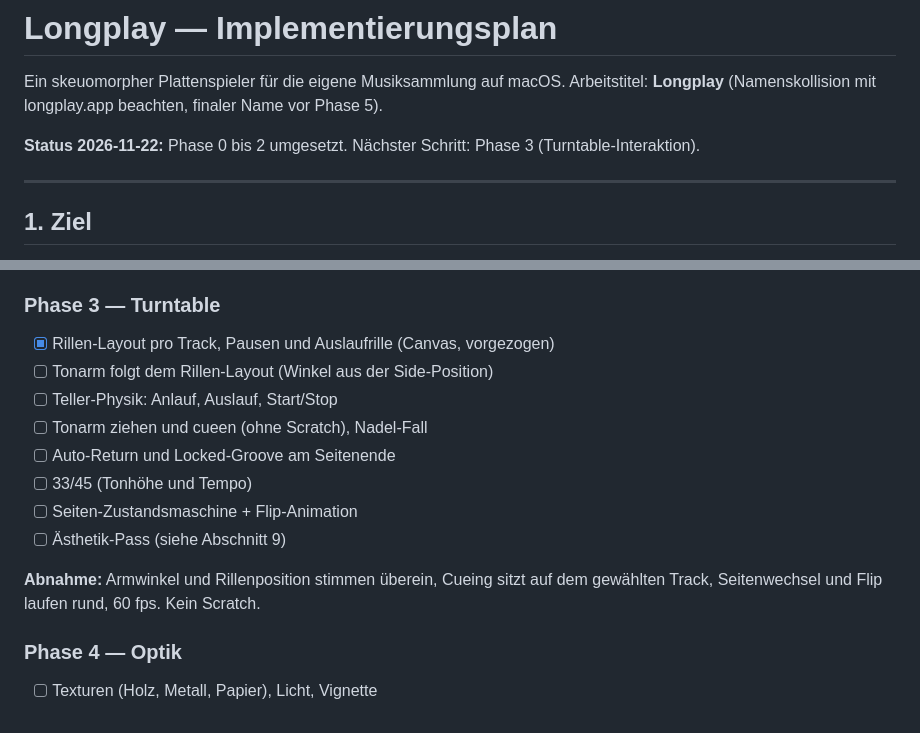
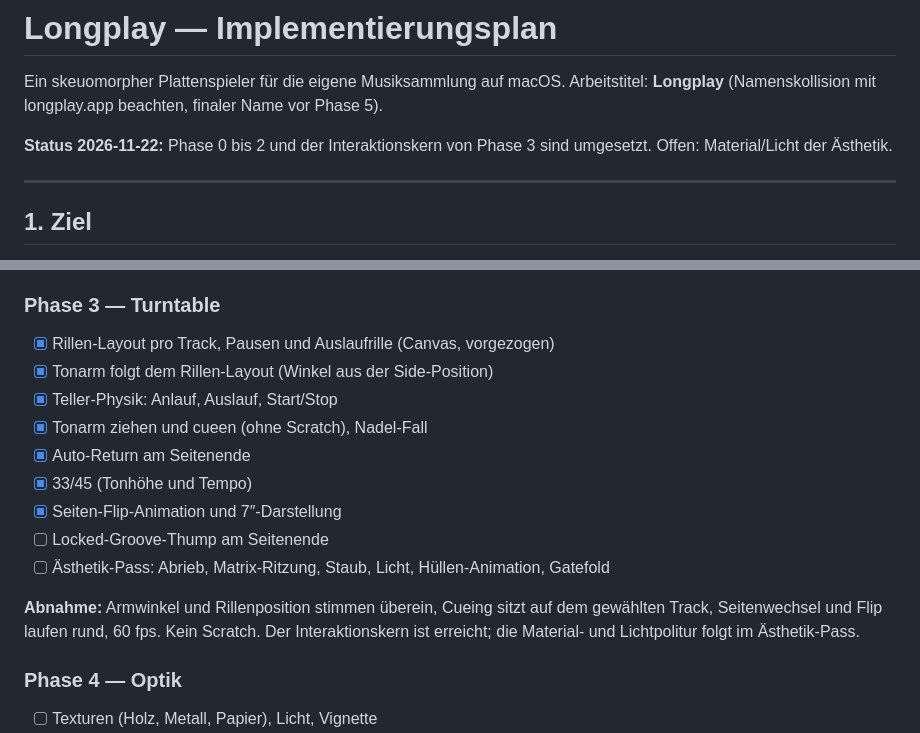
Before and after one commit to KyrionKS/longplay, a Markdown page: PLAN.md, 2 parts joined by grey strips. Rendered like a GitHub page.

```diff
--- a/PLAN.md
+++ b/PLAN.md
@@ -3,7 +3,7 @@
 Ein skeuomorpher Plattenspieler für die eigene Musiksammlung auf macOS.
 Arbeitstitel: **Longplay** (Namenskollision mit longplay.app beachten, finaler Name vor Phase 5).
 
-**Status 2026-11-22:** Phase 0 bis 2 umgesetzt. Nächster Schritt: Phase 3 (Turntable-Interaktion).
+**Status 2026-11-22:** Phase 0 bis 2 und der Interaktionskern von Phase 3 sind umgesetzt. Offen: Material/Licht der Ästhetik.
 
 ---
 
@@ -374,16 +374,18 @@ auf die ersten beiden Ausgänge, weitere Kanäle bleiben still. Mono wird herunt
 ### Phase 3 — Turntable
 
 - [x] Rillen-Layout pro Track, Pausen und Auslaufrille (Canvas, vorgezogen)
-- [ ] Tonarm folgt dem Rillen-Layout (Winkel aus der Side-Position)
-- [ ] Teller-Physik: Anlauf, Auslauf, Start/Stop
-- [ ] Tonarm ziehen und cueen (ohne Scratch), Nadel-Fall
-- [ ] Auto-Return und Locked-Groove am Seitenende
-- [ ] 33/45 (Tonhöhe und Tempo)
-- [ ] Seiten-Zustandsmaschine + Flip-Animation
-- [ ] Ästhetik-Pass (siehe Abschnitt 9)
+- [x] Tonarm folgt dem Rillen-Layout (Winkel aus der Side-Position)
+- [x] Teller-Physik: Anlauf, Auslauf, Start/Stop
+- [x] Tonarm ziehen und cueen (ohne Scratch), Nadel-Fall
+- [x] Auto-Return am Seitenende
+- [x] 33/45 (Tonhöhe und Tempo)
+- [x] Seiten-Flip-Animation und 7″-Darstellung
+- [ ] Locked-Groove-Thump am Seitenende
+- [ ] Ästhetik-Pass: Abrieb, Matrix-Ritzung, Staub, Licht, Hüllen-Animation, Gatefold
 
 **Abnahme:** Armwinkel und Rillenposition stimmen überein, Cueing sitzt auf dem
 gewählten Track, Seitenwechsel und Flip laufen rund, 60 fps. Kein Scratch.
+Der Interaktionskern ist erreicht; die Material- und Lichtpolitur folgt im Ästhetik-Pass.
 
 ### Phase 4 — Optik
 
```
Also changed, not shown: README.md (+6 -4 lines), docs/phase3-single.png (added), docs/phase3.png (added), 8 other files.
